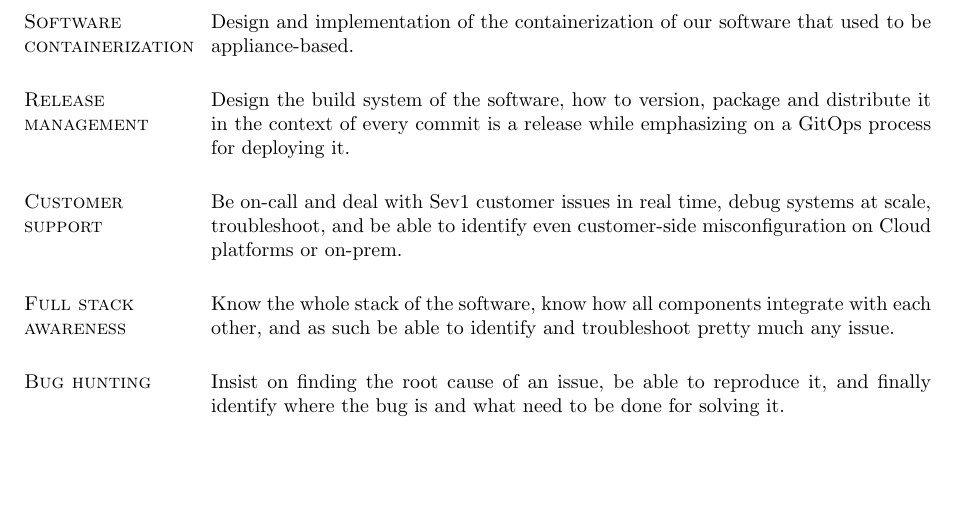
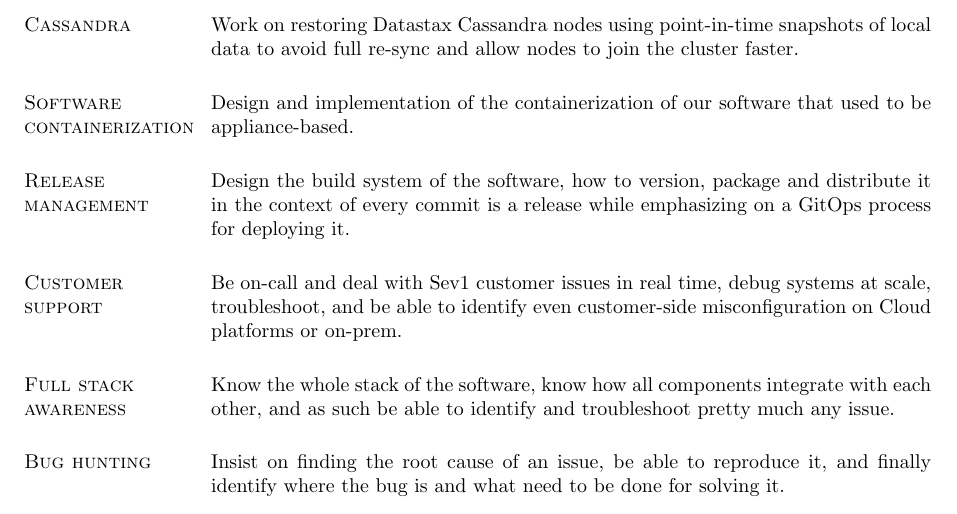
Before and after one commit to dimara/cv, a LaTeX CV (cv.tex): part of page 3 of 4, cut at the place of the change, the shorter picture padded with empty space. Compiled offline with pdfLaTeX.

Commit message:
Add Cassandra highlight
Signed-off-by: Dimitris Aragiorgis <dimitris.aragiorgis@gmail.com>

```diff
--- a/cv.tex
+++ b/cv.tex
@@ -191,6 +191,10 @@ Azure).
 Design and implementation of a stripped down version of our software as a
 pre-packaged VM on AWS, GCP, and Vagrant.
 
+\section{\sc Cassandra}
+Work on restoring Datastax Cassandra nodes using point-in-time snapshots
+of local data to avoid full re-sync and allow nodes to join the cluster faster.
+
 \section{\sc Software containerization}
 Design and implementation of the containerization of our software
 that used to be appliance-based.
```
